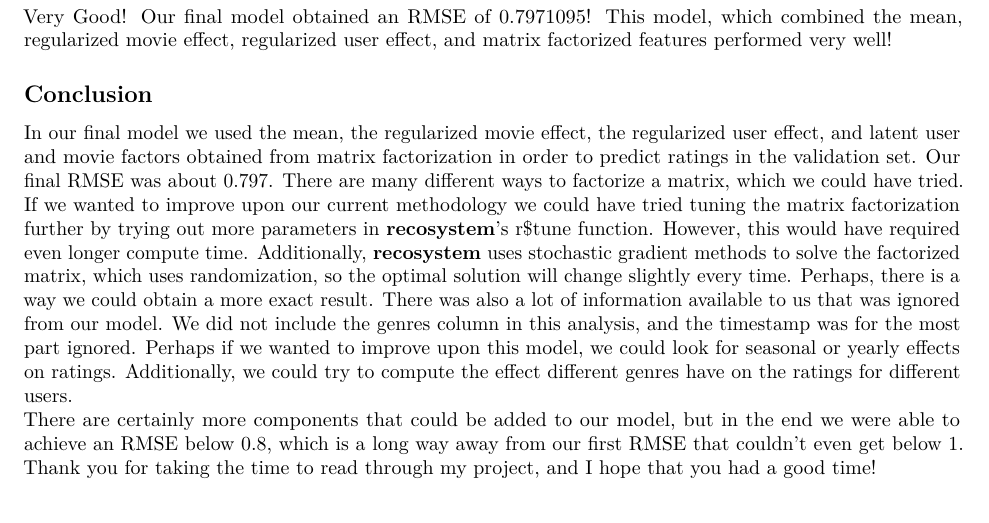
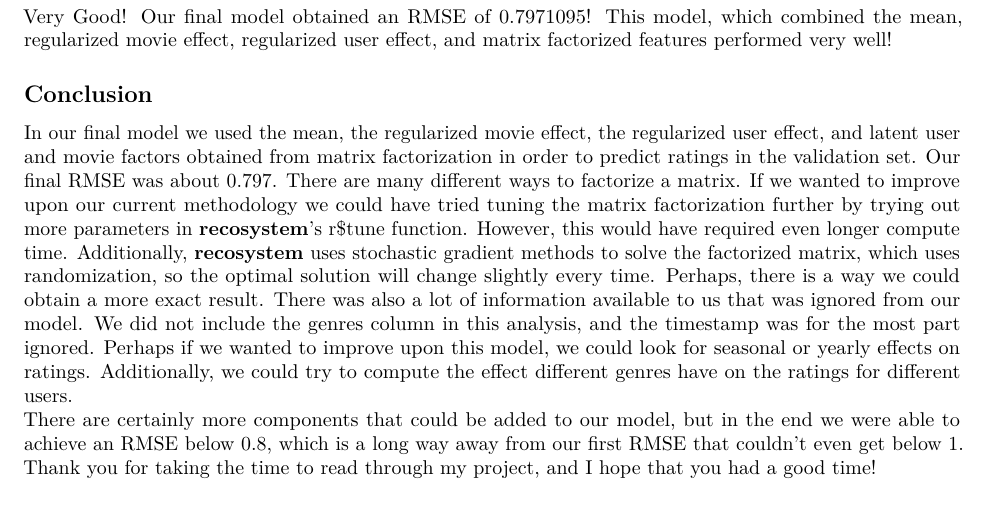
Before and after one commit to MasterOfOrigin/movielens, an R Markdown document (report_pdf.Rmd): part of page 11 of 11, cut so that both start at the same text. Rendered offline with R 4.5, knitr and Pandoc, then LaTeX, with nearby package versions; some code elsewhere in the file could not run offline.

Commit message:
updated conclusion

```diff
--- a/report_pdf.Rmd
+++ b/report_pdf.Rmd
@@ -439,7 +439,7 @@ Very Good! Our final model obtained an RMSE of 0.7971095! This model, which comb
 
 ## Conclusion
 
-In our final model we used the mean, the regularized movie effect, the regularized user effect, and latent user and movie factors obtained from matrix factorization in order to predict ratings in the validation set. Our final RMSE was about 0.797. There are many different ways to factorize a matrix, which we could have tried. If we wanted to improve upon our current methodology we could have tried tuning the matrix factorization further by trying out more parameters in [**recosystem**][recosystem]'s r$tune function. However, this would have required even longer compute time. Additionally, [**recosystem**][recosystem] uses stochastic gradient methods to solve the factorized matrix, which uses randomization, so the optimal solution will change slightly every time. Perhaps, there is a way we could obtain a more exact result. There was also a lot of information available to us that was ignored from our model. We did not include the genres column in this analysis, and the timestamp was for the most part ignored. Perhaps if we wanted to improve upon this model, we could look for seasonal or yearly effects on ratings. Additionally, we could try to compute the effect different genres have on the ratings for different users.
+In our final model we used the mean, the regularized movie effect, the regularized user effect, and latent user and movie factors obtained from matrix factorization in order to predict ratings in the validation set. Our final RMSE was about 0.797. There are many different ways to factorize a matrix. If we wanted to improve upon our current methodology we could have tried tuning the matrix factorization further by trying out more parameters in [**recosystem**][recosystem]'s r$tune function. However, this would have required even longer compute time. Additionally, [**recosystem**][recosystem] uses stochastic gradient methods to solve the factorized matrix, which uses randomization, so the optimal solution will change slightly every time. Perhaps, there is a way we could obtain a more exact result. There was also a lot of information available to us that was ignored from our model. We did not include the genres column in this analysis, and the timestamp was for the most part ignored. Perhaps if we wanted to improve upon this model, we could look for seasonal or yearly effects on ratings. Additionally, we could try to compute the effect different genres have on the ratings for different users.
 There are certainly more components that could be added to our model, but in the end we were able to achieve an RMSE below 0.8, which is a long way away from our first RMSE that couldn't even get below 1. Thank you for taking the time to read through my project, and I hope that you had a good time!
 
 
```
Also changed, not shown: report_pdf_files/figure-latex/unnamed-chunk-13-1.pdf, report_pdf_files/figure-latex/unnamed-chunk-15-1.pdf, report_pdf_files/figure-latex/unnamed-chunk-17-1.pdf, report_pdf_files/figure-latex/unnamed-chunk-6-1.pdf, report_pdf_files/figure-latex/unnamed-chunk-6-2.pdf, report_pdf_files/figure-latex/unnamed-chunk-7-1.pdf.
